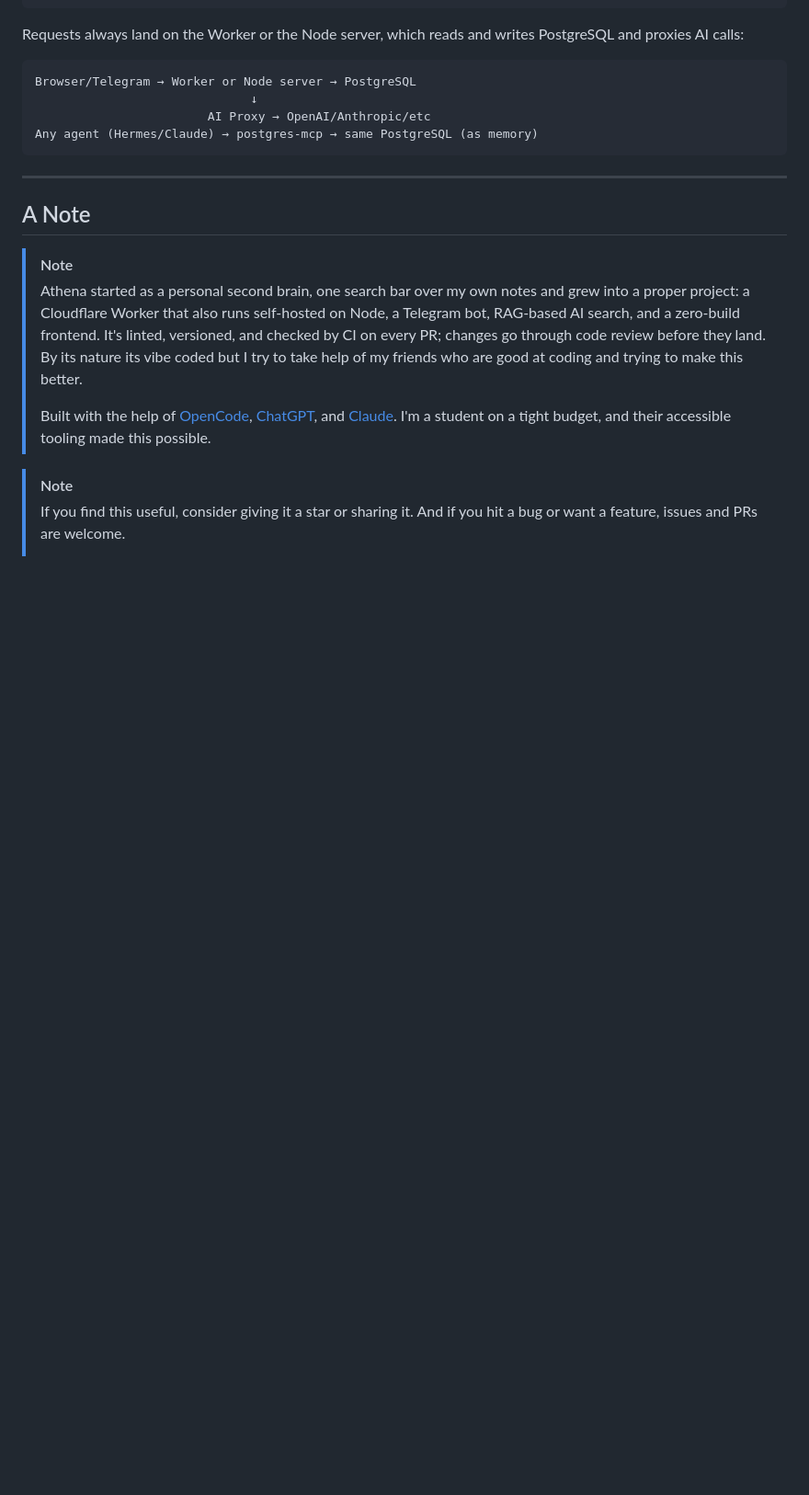
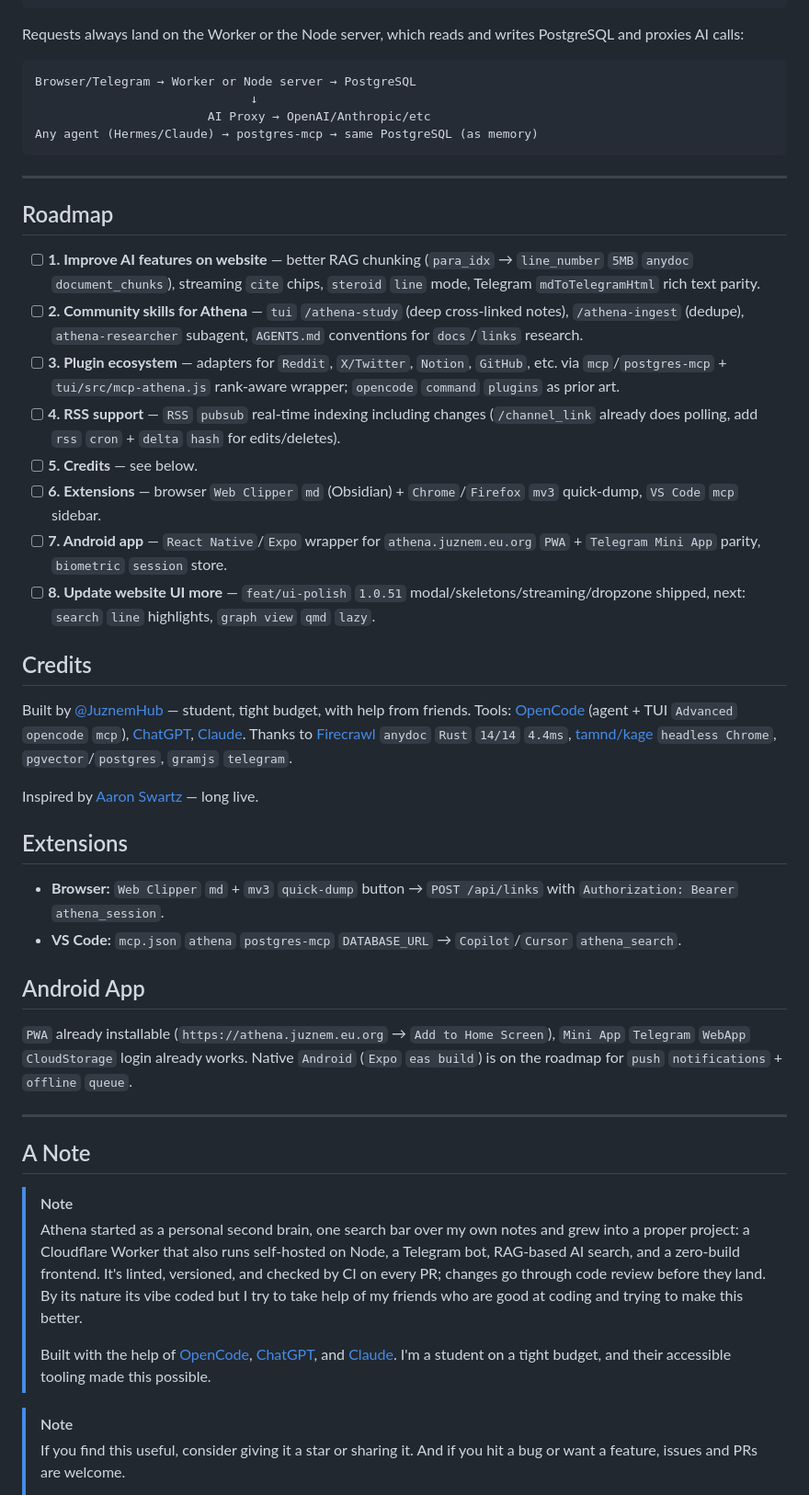
Before and after one commit to JuznemHub/Athena-Search, a Markdown page: README.md, the part around one of its changes. Shown at 92% size. Rendered like a GitHub page; blank space fills up the shorter version.

```diff
--- a/README.md
+++ b/README.md
@@ -418,6 +454,34 @@ Any agent (Hermes/Claude) → postgres-mcp → same PostgreSQL (as memory)
 
 ---
 
+## Roadmap
+
+- [ ] **1. Improve AI features on website** — better RAG chunking (`para_idx` → `line_number` `5MB` `anydoc` `document_chunks`), streaming `cite` chips, `steroid` `line` mode, Telegram `mdToTelegramHtml` rich text parity.
+- [ ] **2. Community skills for Athena** — `tui` `/athena-study` (deep cross-linked notes), `/athena-ingest` (dedupe), `athena-researcher` subagent, `AGENTS.md` conventions for `docs`/`links` research.
+- [ ] **3. Plugin ecosystem** — adapters for `Reddit`, `X/Twitter`, `Notion`, `GitHub`, etc. via `mcp`/`postgres-mcp` + `tui/src/mcp-athena.js` rank-aware wrapper; `opencode` `command` `plugins` as prior art.
+- [ ] **4. RSS support** — `RSS` `pubsub` real-time indexing including changes (`/channel_link` already does polling, add `rss` `cron` + `delta` `hash` for edits/deletes).
+- [ ] **5. Credits** — see below.
+- [ ] **6. Extensions** — browser `Web Clipper` `md` (Obsidian) + `Chrome`/`Firefox` `mv3` quick-dump, `VS Code` `mcp` sidebar.
+- [ ] **7. Android app** — `React Native`/`Expo` wrapper for `athena.juznem.eu.org` `PWA` + `Telegram Mini App` parity, `biometric` `session` store.
+- [ ] **8. Update website UI more** — `feat/ui-polish` `1.0.51` modal/skeletons/streaming/dropzone shipped, next: `search` `line` highlights, `graph view` `qmd` `lazy`.
+
+## Credits
+
+Built by [@JuznemHub](https://github.com/JuznemHub) — student, tight budget, with help from friends. Tools: [OpenCode](https://opencode.ai) (agent + TUI `Advanced` `opencode` `mcp`), [ChatGPT](https://chatgpt.com/), [Claude](https://claude.ai/). Thanks to [Firecrawl](https://firecrawl.dev) `anydoc` `Rust` `14/14` `4.4ms`, [tamnd/kage](https://github.com/tamnd/kage) `headless Chrome`, `pgvector`/`postgres`, `gramjs` `telegram`.
+
+Inspired by [Aaron Swartz](https://en.wikipedia.org/wiki/Aaron_Swartz) — long live.
+
+## Extensions
+
+- **Browser:** `Web Clipper` `md` + `mv3` `quick-dump` button → `POST /api/links` with `Authorization: Bearer` `athena_session`.
+- **VS Code:** `mcp.json` `athena` `postgres-mcp` `DATABASE_URL` → `Copilot`/`Cursor` `athena_search`.
+
+## Android App
+
+`PWA` already installable (`https://athena.juznem.eu.org` → `Add to Home Screen`), `Mini App` `Telegram` `WebApp` `CloudStorage` login already works. Native `Android` (`Expo` `eas build`) is on the roadmap for `push` `notifications` + `offline` `queue`.
+
+---
+
 ## A Note
 
 > [!NOTE]
```
Also changed, not shown: other parts of README.md (+36 -0 lines).
